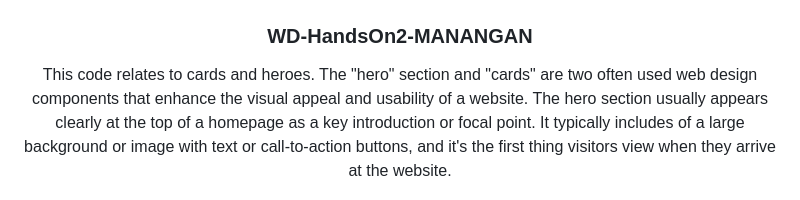
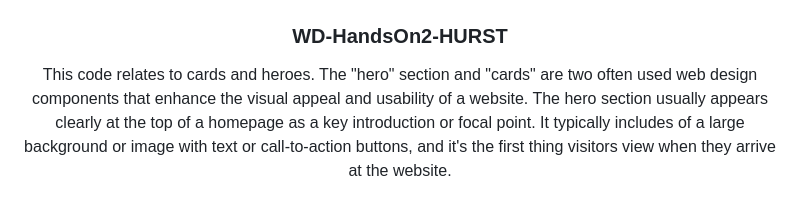
Before and after one commit to DallleHurst/WD-HANDS-ON-2, a Markdown page: readme.md, the part around the change. GitHub-like rendering.

```diff
--- a/readme.md
+++ b/readme.md
@@ -9,7 +9,7 @@
     <img src="./assets/img/DD-removebg-preview.png" alt="Daledo" width="auto" height="auto">
   </a>
 <!-- TODO: Change Title to the name of the title of your Project -->
-  <h3 align="center">WD-HandsOn2-MANANGAN</h3>
+  <h3 align="center">WD-HandsOn2-HURST</h3>
 </div>
 <!-- TODO: Make a short description -->
 <div align="center">
```
